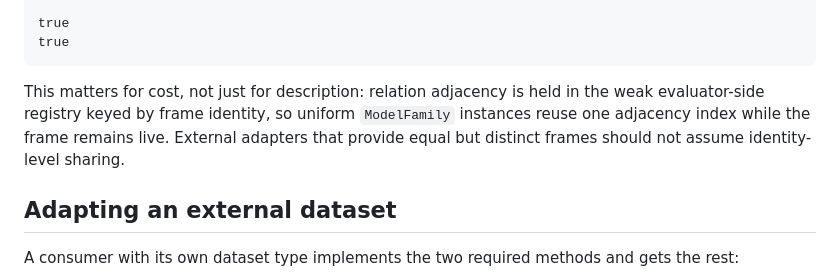
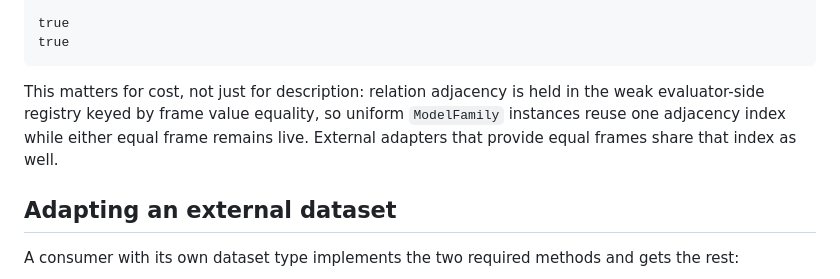
Before and after one commit to eduardstan/Aletheia.jl, a Markdown page: docs/src/families.md, the part around the change. Rendered like a GitHub page.

Commit message:
Clarify value-based frame cache sharing

````diff
--- a/docs/src/families.md
+++ b/docs/src/families.md
@@ -81,9 +81,9 @@ true
 ```
 
 This matters for cost, not just for description: relation adjacency is held in the
-weak evaluator-side registry keyed by frame identity, so uniform `ModelFamily` instances
-reuse one adjacency index while the frame remains live. External adapters
-that provide equal but distinct frames should not assume identity-level sharing.
+weak evaluator-side registry keyed by frame value equality, so uniform `ModelFamily` instances
+reuse one adjacency index while either equal frame remains live. External adapters
+that provide equal frames share that index as well.
 
 ## Adapting an external dataset
 
````
